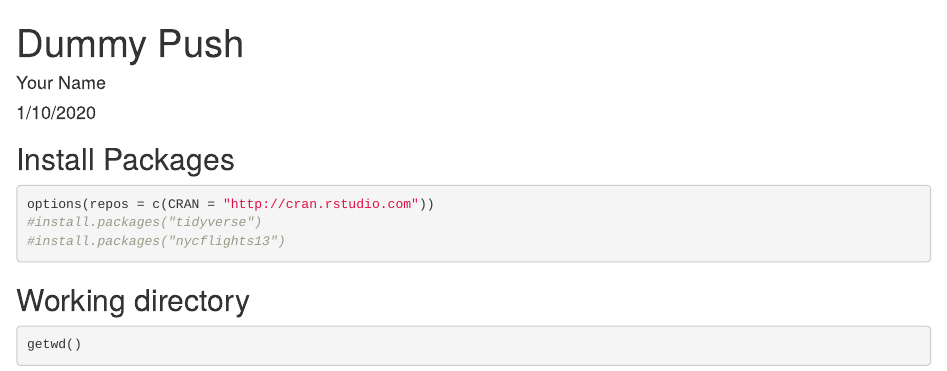
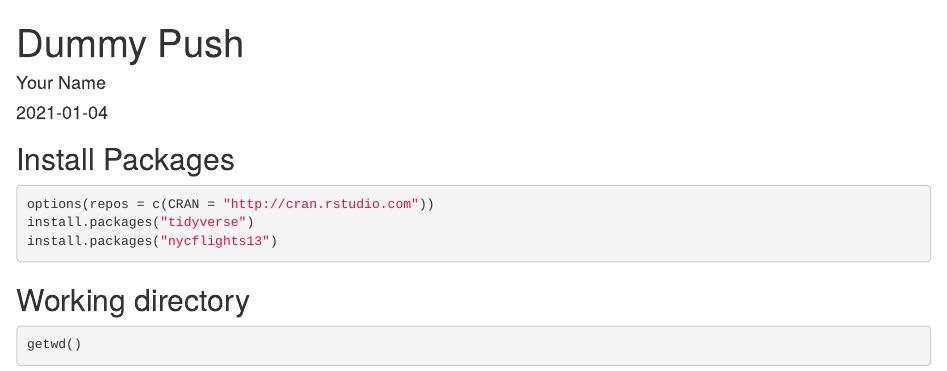
Before and after one commit to madeline-frey/BIS15L-W21-DataScienceBiologists, an R Markdown document (lab1/dummy_push.Rmd): the page in a window 1100 px wide, from its top. Rendered offline with R 4.5, knitr and Pandoc, with nearby package versions; some code elsewhere in the file could not run offline.

Commit message:
lab 1 update

````diff
--- a/lab1/dummy_push.Rmd
+++ b/lab1/dummy_push.Rmd
@@ -1,7 +1,7 @@
 ---
 title: "Dummy Push"
 author: "Your Name"
-date: "1/10/2020"
+date: "`r Sys.Date()`"
 output: html_document
 ---
 
@@ -12,8 +12,8 @@ knitr::opts_chunk$set(echo = TRUE)
 ## Install Packages
 ```{r}
 options(repos = c(CRAN = "http://cran.rstudio.com"))
-#install.packages("tidyverse")
-#install.packages("nycflights13")
+install.packages("tidyverse")
+install.packages("nycflights13")
 ```
 
 ## Working directory
````
Also changed, not shown: 1 other file.
